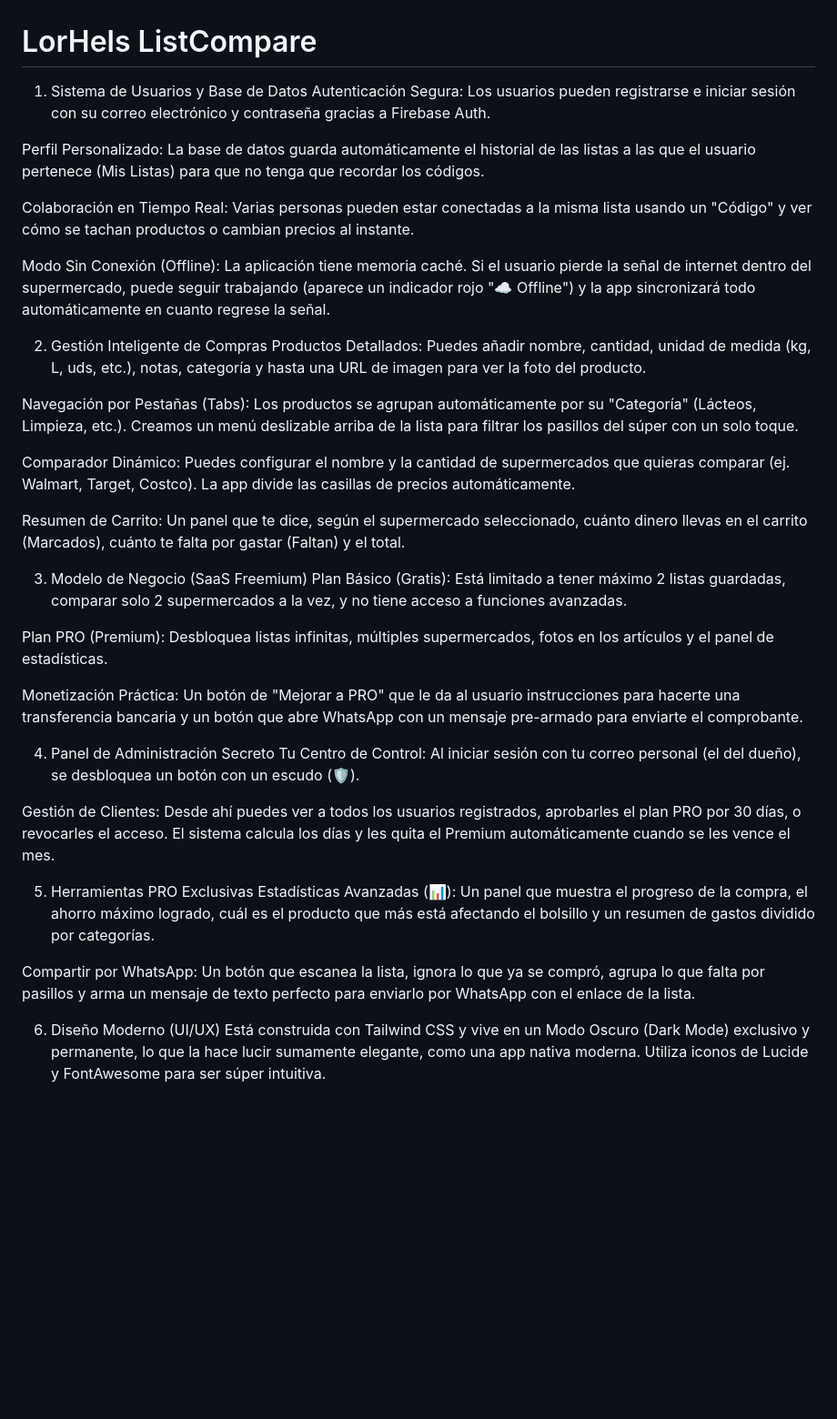
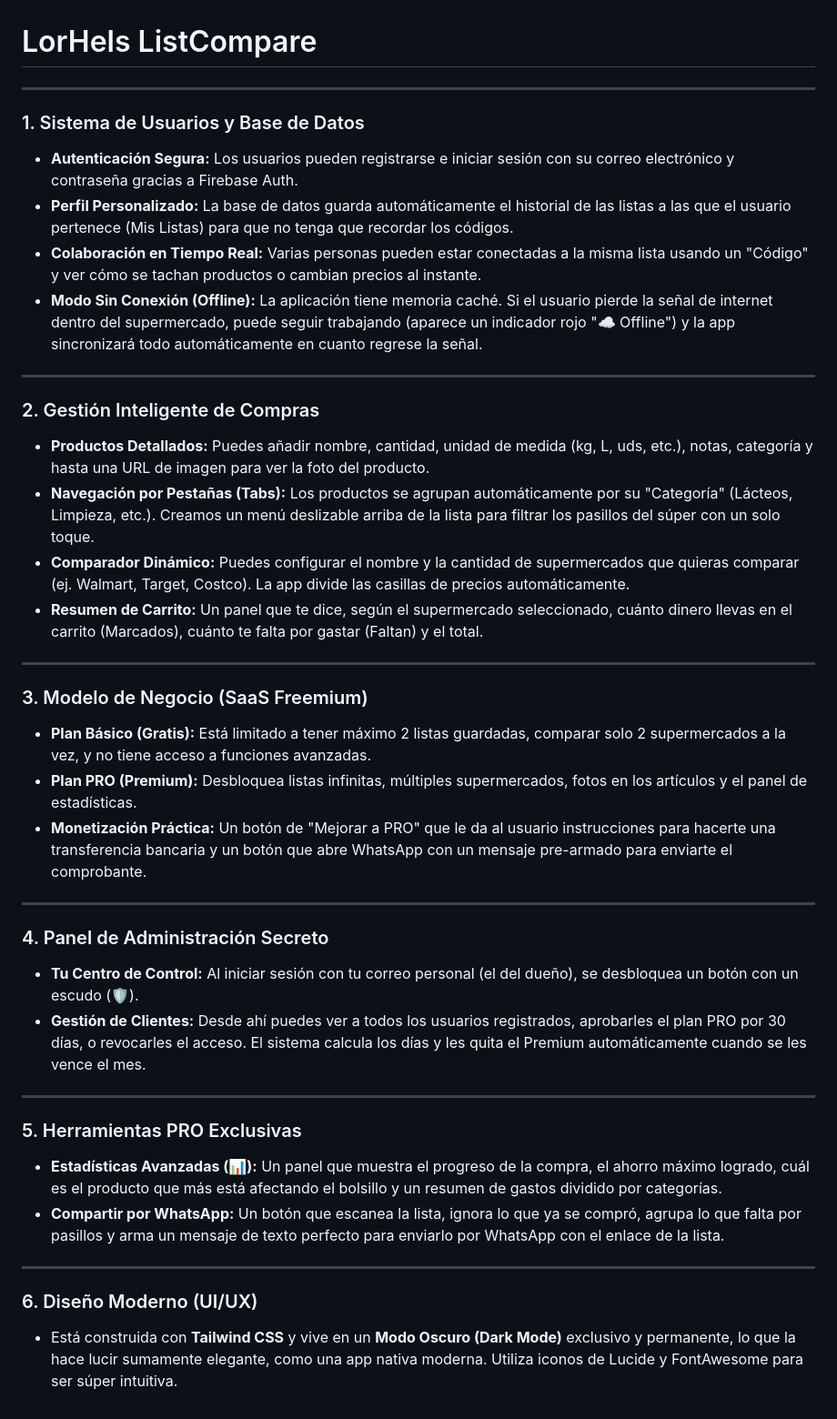
Before and after one commit to Handhels-Programmer/LorHels-ListCompare, a Markdown page: README.md, the part around the change. Shown at 91% size. GitHub-like rendering; blank space fills up the shorter version.

Commit message:
Refactor README for improved formatting and clarity

```diff
--- a/README.md
+++ b/README.md
@@ -1,39 +1,41 @@
 # LorHels ListCompare
 
-1. Sistema de Usuarios y Base de Datos
-Autenticación Segura: Los usuarios pueden registrarse e iniciar sesión con su correo electrónico y contraseña gracias a Firebase Auth.
+---
 
-Perfil Personalizado: La base de datos guarda automáticamente el historial de las listas a las que el usuario pertenece (Mis Listas) para que no tenga que recordar los códigos.
+### 1. Sistema de Usuarios y Base de Datos
+* **Autenticación Segura:** Los usuarios pueden registrarse e iniciar sesión con su correo electrónico y contraseña gracias a Firebase Auth.
+* **Perfil Personalizado:** La base de datos guarda automáticamente el historial de las listas a las que el usuario pertenece (Mis Listas) para que no tenga que recordar los códigos.
+* **Colaboración en Tiempo Real:** Varias personas pueden estar conectadas a la misma lista usando un "Código" y ver cómo se tachan productos o cambian precios al instante.
+* **Modo Sin Conexión (Offline):** La aplicación tiene memoria caché. Si el usuario pierde la señal de internet dentro del supermercado, puede seguir trabajando (aparece un indicador rojo "☁️ Offline") y la app sincronizará todo automáticamente en cuanto regrese la señal.
 
-Colaboración en Tiempo Real: Varias personas pueden estar conectadas a la misma lista usando un "Código" y ver cómo se tachan productos o cambian precios al instante.
+---
 
-Modo Sin Conexión (Offline): La aplicación tiene memoria caché. Si el usuario pierde la señal de internet dentro del supermercado, puede seguir trabajando (aparece un indicador rojo "☁️ Offline") y la app sincronizará todo automáticamente en cuanto regrese la señal.
+### 2. Gestión Inteligente de Compras
+* **Productos Detallados:** Puedes añadir nombre, cantidad, unidad de medida (kg, L, uds, etc.), notas, categoría y hasta una URL de imagen para ver la foto del producto.
+* **Navegación por Pestañas (Tabs):** Los productos se agrupan automáticamente por su "Categoría" (Lácteos, Limpieza, etc.). Creamos un menú deslizable arriba de la lista para filtrar los pasillos del súper con un solo toque.
+* **Comparador Dinámico:** Puedes configurar el nombre y la cantidad de supermercados que quieras comparar (ej. Walmart, Target, Costco). La app divide las casillas de precios automáticamente.
+* **Resumen de Carrito:** Un panel que te dice, según el supermercado seleccionado, cuánto dinero llevas en el carrito (Marcados), cuánto te falta por gastar (Faltan) y el total.
 
-2. Gestión Inteligente de Compras
-Productos Detallados: Puedes añadir nombre, cantidad, unidad de medida (kg, L, uds, etc.), notas, categoría y hasta una URL de imagen para ver la foto del producto.
+---
 
-Navegación por Pestañas (Tabs): Los productos se agrupan automáticamente por su "Categoría" (Lácteos, Limpieza, etc.). Creamos un menú deslizable arriba de la lista para filtrar los pasillos del súper con un solo toque.
+### 3. Modelo de Negocio (SaaS Freemium)
+* **Plan Básico (Gratis):** Está limitado a tener máximo 2 listas guardadas, comparar solo 2 supermercados a la vez, y no tiene acceso a funciones avanzadas.
+* **Plan PRO (Premium):** Desbloquea listas infinitas, múltiples supermercados, fotos en los artículos y el panel de estadísticas.
+* **Monetización Práctica:** Un botón de "Mejorar a PRO" que le da al usuario instrucciones para hacerte una transferencia bancaria y un botón que abre WhatsApp con un mensaje pre-armado para enviarte el comprobante.
 
-Comparador Dinámico: Puedes configurar el nombre y la cantidad de supermercados que quieras comparar (ej. Walmart, Target, Costco). La app divide las casillas de precios automáticamente.
+---
 
-Resumen de Carrito: Un panel que te dice, según el supermercado seleccionado, cuánto dinero llevas en el carrito (Marcados), cuánto te falta por gastar (Faltan) y el total.
+### 4. Panel de Administración Secreto
+* **Tu Centro de Control:** Al iniciar sesión con tu correo personal (el del dueño), se desbloquea un botón con un escudo (🛡️).
+* **Gestión de Clientes:** Desde ahí puedes ver a todos los usuarios registrados, aprobarles el plan PRO por 30 días, o revocarles el acceso. El sistema calcula los días y les quita el Premium automáticamente cuando se les vence el mes.
 
-3. Modelo de Negocio (SaaS Freemium)
-Plan Básico (Gratis): Está limitado a tener máximo 2 listas guardadas, comparar solo 2 supermercados a la vez, y no tiene acceso a funciones avanzadas.
+---
 
-Plan PRO (Premium): Desbloquea listas infinitas, múltiples supermercados, fotos en los artículos y el panel de estadísticas.
+### 5. Herramientas PRO Exclusivas
+* **Estadísticas Avanzadas (📊):** Un panel que muestra el progreso de la compra, el ahorro máximo logrado, cuál es el producto que más está afectando el bolsillo y un resumen de gastos dividido por categorías.
+* **Compartir por WhatsApp:** Un botón que escanea la lista, ignora lo que ya se compró, agrupa lo que falta por pasillos y arma un mensaje de texto perfecto para enviarlo por WhatsApp con el enlace de la lista.
 
-Monetización Práctica: Un botón de "Mejorar a PRO" que le da al usuario instrucciones para hacerte una transferencia bancaria y un botón que abre WhatsApp con un mensaje pre-armado para enviarte el comprobante.
+---
 
-4. Panel de Administración Secreto
-Tu Centro de Control: Al iniciar sesión con tu correo personal (el del dueño), se desbloquea un botón con un escudo (🛡️).
-
-Gestión de Clientes: Desde ahí puedes ver a todos los usuarios registrados, aprobarles el plan PRO por 30 días, o revocarles el acceso. El sistema calcula los días y les quita el Premium automáticamente cuando se les vence el mes.
-
-5. Herramientas PRO Exclusivas
-Estadísticas Avanzadas (📊): Un panel que muestra el progreso de la compra, el ahorro máximo logrado, cuál es el producto que más está afectando el bolsillo y un resumen de gastos dividido por categorías.
-
-Compartir por WhatsApp: Un botón que escanea la lista, ignora lo que ya se compró, agrupa lo que falta por pasillos y arma un mensaje de texto perfecto para enviarlo por WhatsApp con el enlace de la lista.
-
-6. Diseño Moderno (UI/UX)
-Está construida con Tailwind CSS y vive en un Modo Oscuro (Dark Mode) exclusivo y permanente, lo que la hace lucir sumamente elegante, como una app nativa moderna. Utiliza iconos de Lucide y FontAwesome para ser súper intuitiva.
+### 6. Diseño Moderno (UI/UX)
+* Está construida con **Tailwind CSS** y vive en un **Modo Oscuro (Dark Mode)** exclusivo y permanente, lo que la hace lucir sumamente elegante, como una app nativa moderna. Utiliza iconos de Lucide y FontAwesome para ser súper intuitiva.
```
